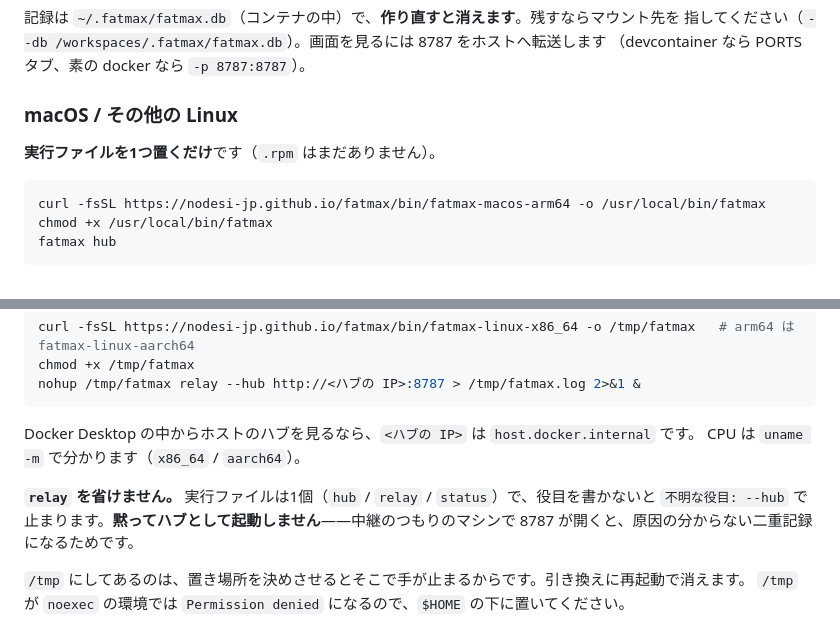
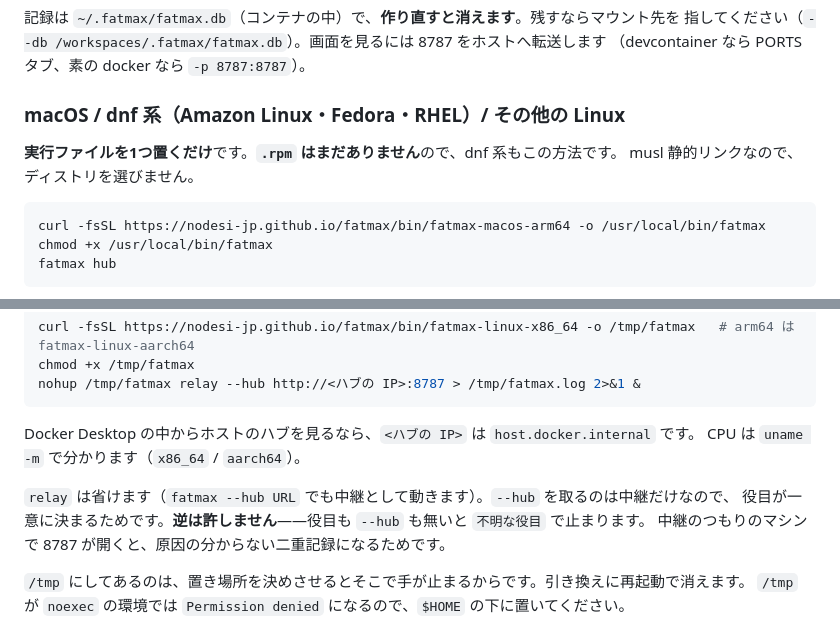
Before and after one commit to nodesi-jp/fatmax, a Markdown page: README.md, 2 parts joined by grey strips. Rendered like a GitHub page; folded sections open.

Commit message:
dnf 系を見出しに戻す

````diff
--- a/README.md
+++ b/README.md
@@ -103,9 +103,10 @@ nohup fatmax hub > /tmp/fatmax-hub.log 2>&1 &
 （devcontainer なら PORTS タブ、素の docker なら `-p 8787:8787`）。
 </details>
 
-### macOS / その他の Linux
+### macOS / dnf 系（Amazon Linux・Fedora・RHEL）/ その他の Linux
 
-**実行ファイルを1つ置くだけ**です（`.rpm` はまだありません）。
+**実行ファイルを1つ置くだけ**です。**`.rpm` はまだありません**ので、dnf 系もこの方法です。
+musl 静的リンクなので、ディストリを選びません。
 
 ```sh
 curl -fsSL https://nodesi-jp.github.io/fatmax/bin/fatmax-macos-arm64 -o /usr/local/bin/fatmax
@@ -184,9 +185,9 @@ nohup /tmp/fatmax relay --hub http://<ハブの IP>:8787 > /tmp/fatmax.log 2>&1
 Docker Desktop の中からホストのハブを見るなら、`<ハブの IP>` は `host.docker.internal` です。
 CPU は `uname -m` で分かります（`x86_64` / `aarch64`）。
 
-**`relay` を省けません。** 実行ファイルは1個（`hub` / `relay` / `status`）で、役目を書かないと
-`不明な役目: --hub` で止まります。**黙ってハブとして起動しません**——中継のつもりのマシンで
-8787 が開くと、原因の分からない二重記録になるためです。
+`relay` は省けます（`fatmax --hub URL` でも中継として動きます）。`--hub` を取るのは中継だけなので、
+役目が一意に決まるためです。**逆は許しません**——役目も `--hub` も無いと `不明な役目` で止まります。
+中継のつもりのマシンで 8787 が開くと、原因の分からない二重記録になるためです。
 
 `/tmp` にしてあるのは、置き場所を決めさせるとそこで手が止まるからです。引き換えに再起動で消えます。
 `/tmp` が `noexec` の環境では `Permission denied` になるので、`$HOME` の下に置いてください。
````
